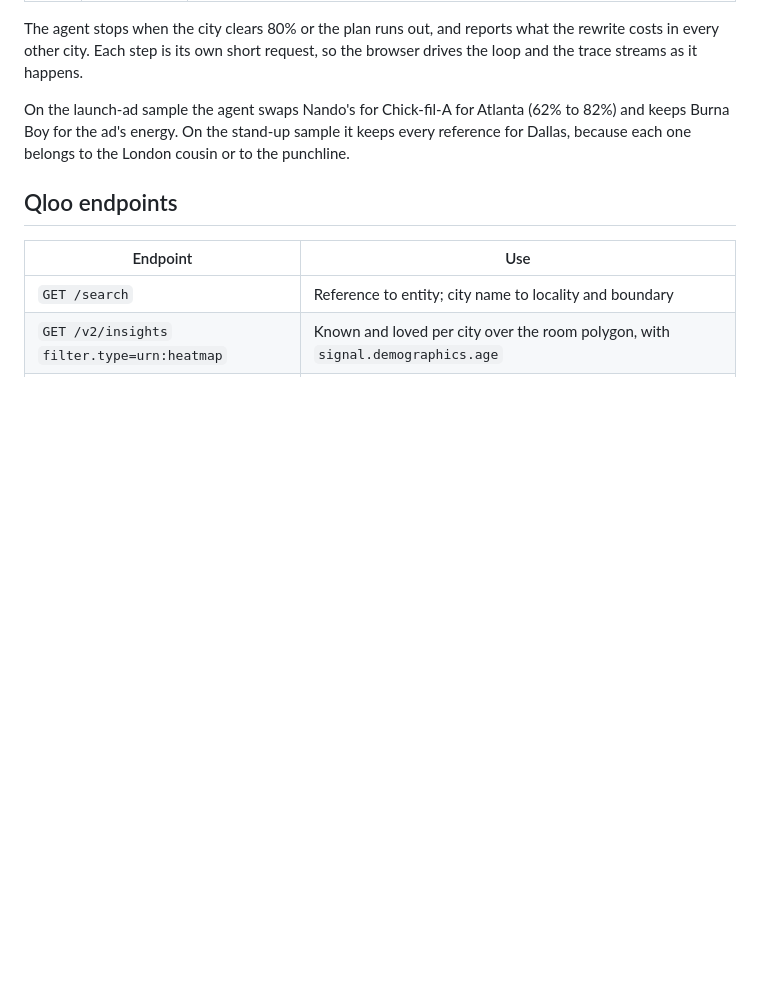
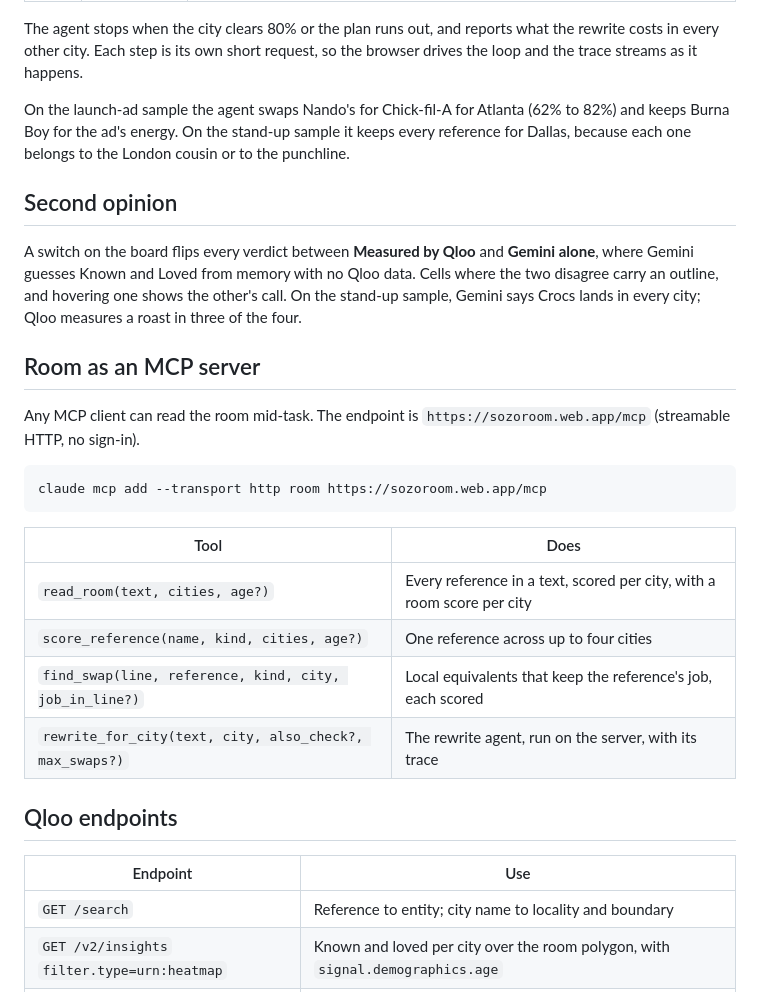
Before and after one commit to rapha18th/room, a Markdown page: README.md, the part around the change. Rendered like a GitHub page; blank space fills up the shorter version.

Commit message:
README: second opinion and the MCP server

````diff
--- a/README.md
+++ b/README.md
@@ -30,6 +30,25 @@ One button: **Rewrite for Atlanta**. The agent works in three tools and shows ev
 The agent stops when the city clears 80% or the plan runs out, and reports what the rewrite costs in every other city. Each step is its own short request, so the browser drives the loop and the trace streams as it happens.
 
 On the launch-ad sample the agent swaps Nando's for Chick-fil-A for Atlanta (62% to 82%) and keeps Burna Boy for the ad's energy. On the stand-up sample it keeps every reference for Dallas, because each one belongs to the London cousin or to the punchline.
+
+## Second opinion
+
+A switch on the board flips every verdict between **Measured by Qloo** and **Gemini alone**, where Gemini guesses Known and Loved from memory with no Qloo data. Cells where the two disagree carry an outline, and hovering one shows the other's call. On the stand-up sample, Gemini says Crocs lands in every city; Qloo measures a roast in three of the four.
+
+## Room as an MCP server
+
+Any MCP client can read the room mid-task. The endpoint is `https://sozoroom.web.app/mcp` (streamable HTTP, no sign-in).
+
+```bash
+claude mcp add --transport http room https://sozoroom.web.app/mcp
+```
+
+| Tool | Does |
+|---|---|
+| `read_room(text, cities, age?)` | Every reference in a text, scored per city, with a room score per city |
+| `score_reference(name, kind, cities, age?)` | One reference across up to four cities |
+| `find_swap(line, reference, kind, city, job_in_line?)` | Local equivalents that keep the reference's job, each scored |
+| `rewrite_for_city(text, city, also_check?, max_swaps?)` | The rewrite agent, run on the server, with its trace |
 
 ## Qloo endpoints
 
````
